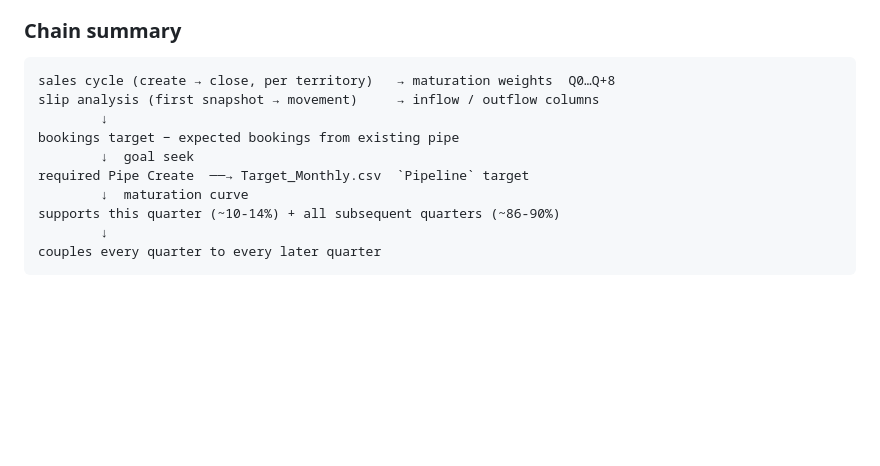
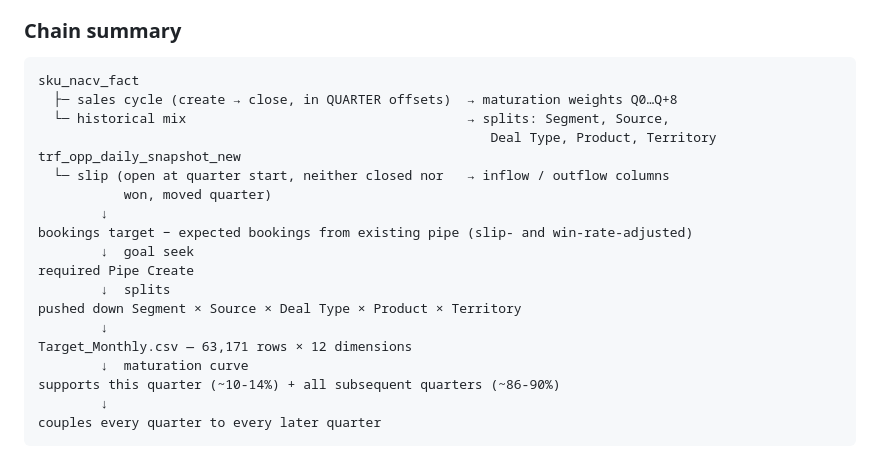
Before and after one commit to SamRobinson123/gtm-deep-agent, a Markdown page: docs/analysis/pipe-create-waterfall.md, the part around one of its changes. Rendered like a GitHub page; blank space fills up the shorter version.

````diff
--- a/docs/analysis/pipe-create-waterfall.md
+++ b/docs/analysis/pipe-create-waterfall.md
@@ -156,12 +203,21 @@ hand — is **not established** and is the largest remaining gap.
 ### Chain summary
 
 ```
-sales cycle (create → close, per territory)   → maturation weights  Q0…Q+8
-slip analysis (first snapshot → movement)     → inflow / outflow columns
+sku_nacv_fact
+  ├─ sales cycle (create → close, in QUARTER offsets)  → maturation weights Q0…Q+8
+  └─ historical mix                                    → splits: Segment, Source,
+                                                          Deal Type, Product, Territory
+trf_opp_daily_snapshot_new
+  └─ slip (open at quarter start, neither closed nor   → inflow / outflow columns
+           won, moved quarter)
         ↓
-bookings target − expected bookings from existing pipe
+bookings target − expected bookings from existing pipe (slip- and win-rate-adjusted)
         ↓  goal seek
-required Pipe Create  ──→ Target_Monthly.csv  `Pipeline` target
+required Pipe Create
+        ↓  splits
+pushed down Segment × Source × Deal Type × Product × Territory
+        ↓
+Target_Monthly.csv — 63,171 rows × 12 dimensions
         ↓  maturation curve
 supports this quarter (~10-14%) + all subsequent quarters (~86-90%)
         ↓
````
Also changed, not shown: other parts of docs/analysis/pipe-create-waterfall.md (+47 -0 lines), docs/tables/target-monthly.md (+19 -0 lines).
